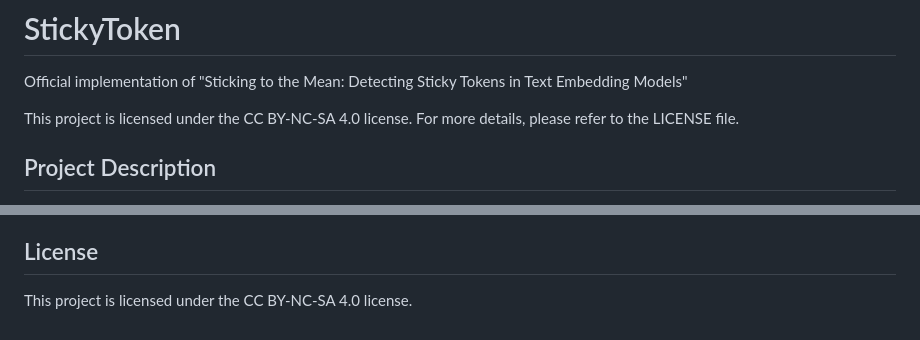
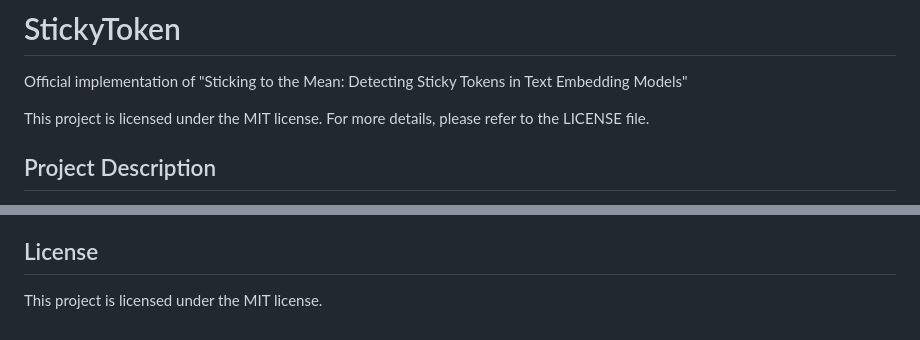
Before and after one commit to March-7/StickyToken, a Markdown page: README.md, 2 parts joined by grey strips. Drawn GitHub-style.

```diff
--- a/README.md
+++ b/README.md
@@ -4,7 +4,7 @@ Official implementation of "Sticking to the Mean: Detecting Sticky Tokens in Tex
 
 <!-- **Martin Kuo<sup>\*</sup>,** **Jianyi Zhang<sup>\*</sup>,** **Aolin Ding<sup></sup>,** **Qinsi Wang<sup></sup>,** **Louis DiValentin<sup></sup>,** **Yujia Bao<sup></sup>,** **Wei Wei<sup></sup>,** **Hai Li<sup></sup>,** **Yiran Chen<sup></sup>** -->
 
-This project is licensed under the CC BY-NC-SA 4.0 license. For more details, please refer to the LICENSE file.
+This project is licensed under the MIT license. For more details, please refer to the LICENSE file.
 
 <!-- Paper Link: [📖[Paper Link]()]
 
@@ -131,4 +131,4 @@ More technical details can be found in our paper. If you find H-CoT or Malicious
 
 ## License
 
-This project is licensed under the CC BY-NC-SA 4.0 license.
+This project is licensed under the MIT license.
```
